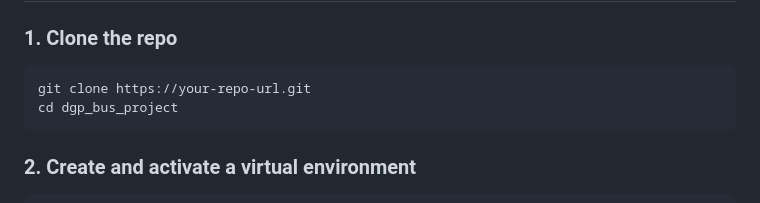
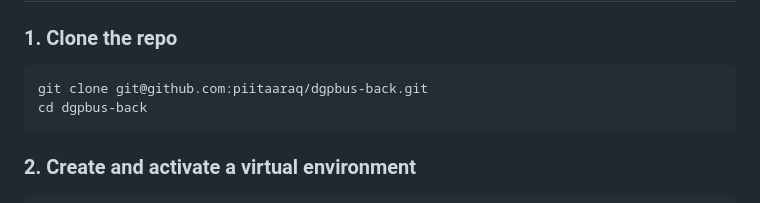
Before and after one commit to piitaaraq/dgpbus-back, a Markdown page: readme.md, the part around the change. Rendered like a GitHub page.

Commit message:
Typo in readme

````diff
--- a/readme.md
+++ b/readme.md
@@ -52,8 +52,8 @@ This project is tailored for the **Greenlandic Patient Home system** and is loca
 ### 1. Clone the repo
 
 ```bash
-git clone https://your-repo-url.git
-cd dgp_bus_project
+git clone git@github.com:piitaaraq/dgpbus-back.git
+cd dgpbus-back
 ```
 
 ### 2. Create and activate a virtual environment
````
